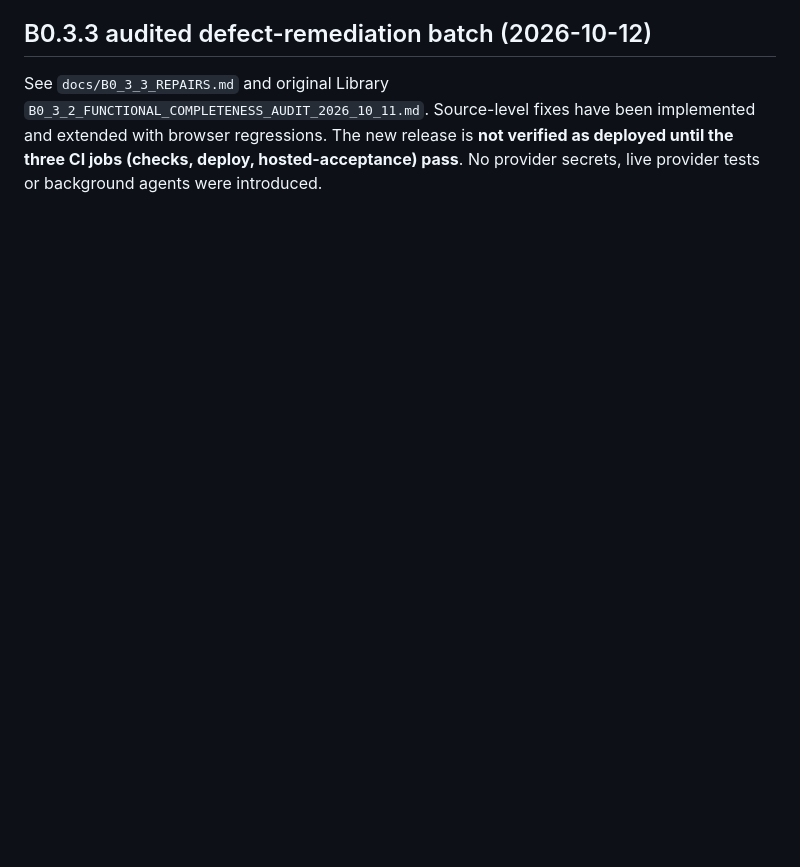
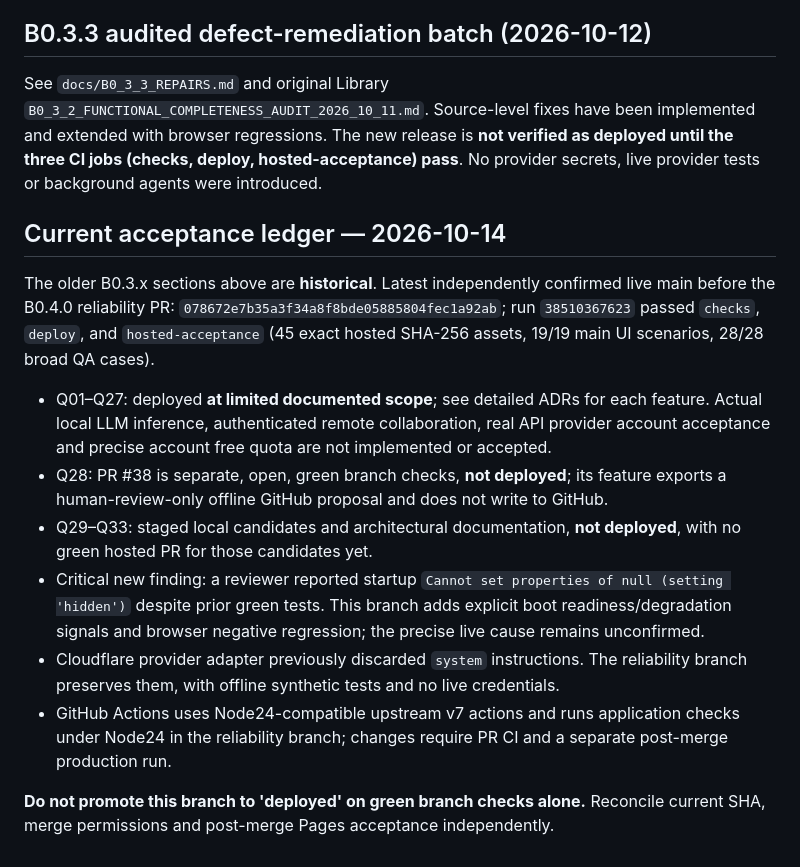
Before and after one commit to worldlinemuse-lgtm/multi-model-ai-platform, a Markdown page: docs/STATUS.md, the part around the change. Drawn GitHub-style; blank space fills up the shorter version.

Commit message:
Reconcile status history with Q27 production and pending startup reliability changes

```diff
--- a/docs/STATUS.md
+++ b/docs/STATUS.md
@@ -68,3 +68,17 @@ The repo has a Pages deployment workflow and a standalone static root. GitHub Pa
 ## B0.3.3 audited defect-remediation batch (2026-10-12)
 
 See `docs/B0_3_3_REPAIRS.md` and original Library `B0_3_2_FUNCTIONAL_COMPLETENESS_AUDIT_2026_10_11.md`. Source-level fixes have been implemented and extended with browser regressions. The new release is **not verified as deployed until the three CI jobs (checks, deploy, hosted-acceptance) pass**. No provider secrets, live provider tests or background agents were introduced.
+
+
+## Current acceptance ledger — 2026-10-14
+
+The older B0.3.x sections above are **historical**. Latest independently confirmed live main before the B0.4.0 reliability PR: `078672e7b35a3f34a8f8bde05885804fec1a92ab`; run `38510367623` passed `checks`, `deploy`, and `hosted-acceptance` (45 exact hosted SHA-256 assets, 19/19 main UI scenarios, 28/28 broad QA cases).
+
+- Q01–Q27: deployed **at limited documented scope**; see detailed ADRs for each feature. Actual local LLM inference, authenticated remote collaboration, real API provider account acceptance and precise account free quota are not implemented or accepted.
+- Q28: PR #38 is separate, open, green branch checks, **not deployed**; its feature exports a human-review-only offline GitHub proposal and does not write to GitHub.
+- Q29–Q33: staged local candidates and architectural documentation, **not deployed**, with no green hosted PR for those candidates yet.
+- Critical new finding: a reviewer reported startup `Cannot set properties of null (setting 'hidden')` despite prior green tests. This branch adds explicit boot readiness/degradation signals and browser negative regression; the precise live cause remains unconfirmed.
+- Cloudflare provider adapter previously discarded `system` instructions. The reliability branch preserves them, with offline synthetic tests and no live credentials.
+- GitHub Actions uses Node24-compatible upstream v7 actions and runs application checks under Node24 in the reliability branch; changes require PR CI and a separate post-merge production run.
+
+**Do not promote this branch to 'deployed' on green branch checks alone.** Reconcile current SHA, merge permissions and post-merge Pages acceptance independently.
```
